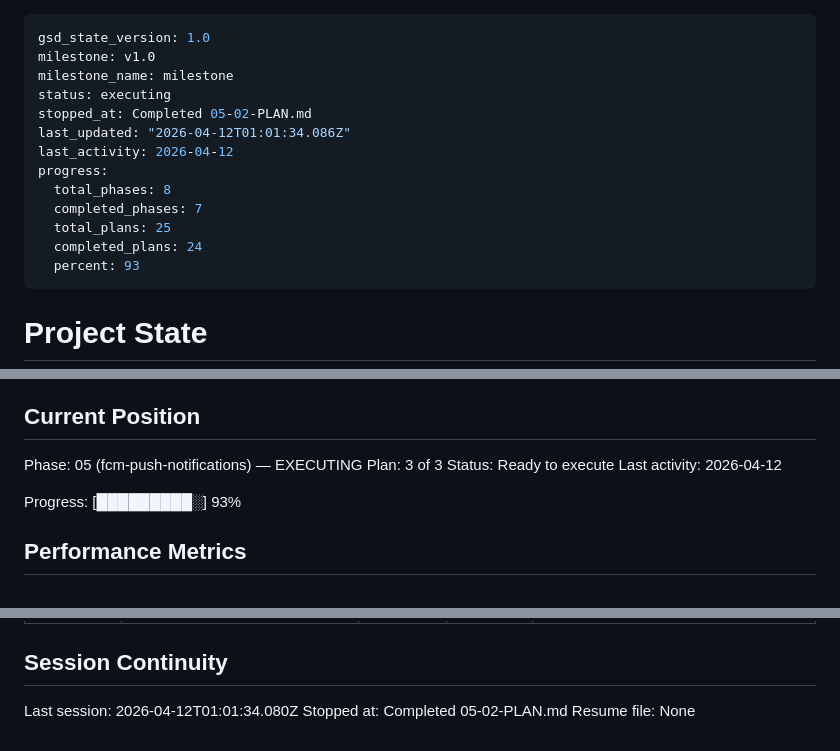
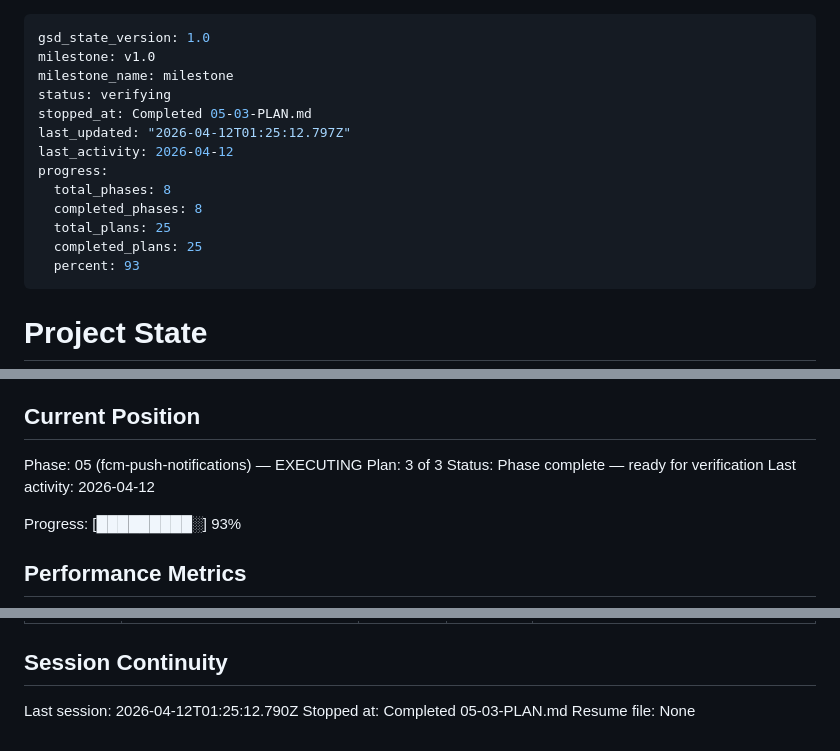
Before and after one commit to hokaradag/fiyatcep, a Markdown page: .planning/STATE.md, 3 parts joined by grey strips. Rendered like a GitHub page.

Commit message:
docs(05-03): complete Watch UI and backend sync plan
- SUMMARY.md for 05-03: Takip Et/Takibi Birak button, backend sync wiring
- STATE.md: advanced to 100% progress, decisions recorded, session updated
- ROADMAP.md: Phase 5 marked Complete (3/3 plans)

Co-Authored-By: Claude Sonnet 4.6 <noreply@anthropic.com>

```diff
--- a/.planning/STATE.md
+++ b/.planning/STATE.md
@@ -2,15 +2,15 @@
 gsd_state_version: 1.0
 milestone: v1.0
 milestone_name: milestone
-status: executing
-stopped_at: Completed 05-02-PLAN.md
-last_updated: "2026-04-12T01:01:34.086Z"
+status: verifying
+stopped_at: Completed 05-03-PLAN.md
+last_updated: "2026-04-12T01:25:12.797Z"
 last_activity: 2026-04-12
 progress:
   total_phases: 8
-  completed_phases: 7
+  completed_phases: 8
   total_plans: 25
-  completed_plans: 24
+  completed_plans: 25
   percent: 93
 ---
 
@@ -27,7 +27,7 @@ See: .planning/PROJECT.md (updated 2026-03-27)
 
 Phase: 05 (fcm-push-notifications) — EXECUTING
 Plan: 3 of 3
-Status: Ready to execute
+Status: Phase complete — ready for verification
 Last activity: 2026-04-12
 
 Progress: [█████████░] 93%
@@ -166,6 +169,6 @@ None yet.
 
 ## Session Continuity
 
-Last session: 2026-04-12T01:01:34.080Z
-Stopped at: Completed 05-02-PLAN.md
+Last session: 2026-04-12T01:25:12.790Z
+Stopped at: Completed 05-03-PLAN.md
 Resume file: None
```
Also changed, not shown: other parts of .planning/STATE.md (+3 -0 lines), .planning/ROADMAP.md (+3 -3 lines), 1 other file.
